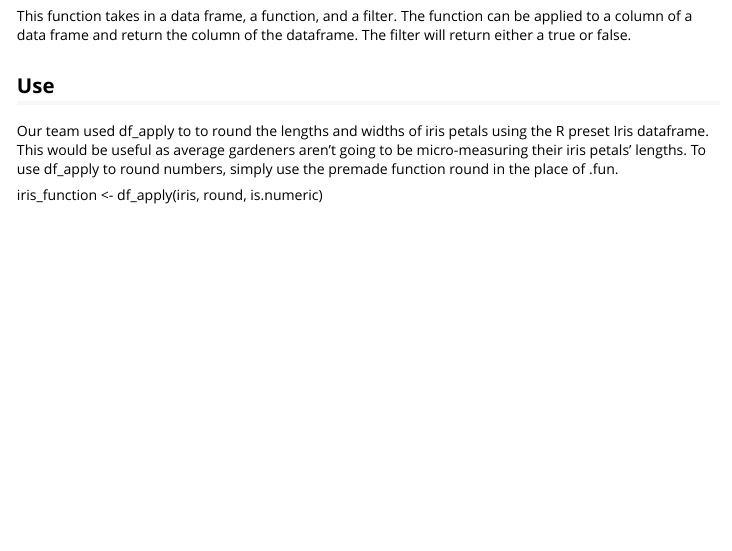
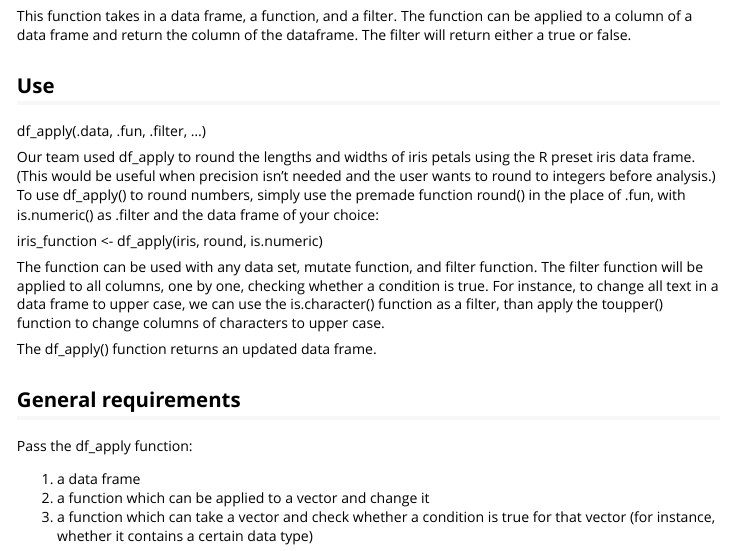
Before and after one commit to zhartsuff/Data303RPackage, an R Markdown document (vignettes/df_apply.Rmd): the page in a window 1100 px wide, from 190 px down. Rendered offline with R 4.5, knitr and Pandoc, with nearby package versions.

Commit message:
added explanation to vignetter

```diff
--- a/vignettes/df_apply.Rmd
+++ b/vignettes/df_apply.Rmd
@@ -20,10 +20,35 @@ library(newprojdata303)
 
 ## Description
 
-This function takes in a data frame, a function, and a filter. The function can be applied to a column of a data frame and return the column of the dataframe. The filter will return either a true or false.
+This function takes in a data frame, a function, and a filter. The function can
+be applied to a column of a data frame and return the column of the dataframe.
+The filter will return either a true or false.
 
 
 ## Use
-Our team used df_apply to to round the lengths and widths of iris petals using the R preset Iris dataframe. This would be useful as average gardeners aren't going to be micro-measuring their iris petals' lengths. To use df_apply to round numbers, simply use the premade function round in the place of .fun.
+
+df_apply(.data, .fun, .filter, ...)
+
+Our team used df_apply to round the lengths and widths of iris petals using
+the R preset iris data frame. (This would be useful when precision isn't needed
+and the user wants to round to integers before analysis.) To use df_apply() to
+round numbers, simply use the premade function round() in the place of .fun,
+with is.numeric() as .filter and the data frame of your choice:
 
 iris_function <- df_apply(iris, round, is.numeric)
+
+The function can be used with any data set, mutate function, and filter
+function. The filter function will be applied to all columns, one by one,
+checking whether a condition is true. For instance, to change all text in a data
+frame to upper case, we can use the is.character() function as a filter, than
+apply the toupper() function to change columns of characters to upper case.
+
+The df_apply() function returns an updated data frame.
+
+## General requirements
+Pass the df_apply function:
+
+1. a data frame
+2. a function which can be applied to a vector and change it
+3. a function which can take a vector and check whether a condition is true for
+that vector (for instance, whether it contains a certain data type)
```
